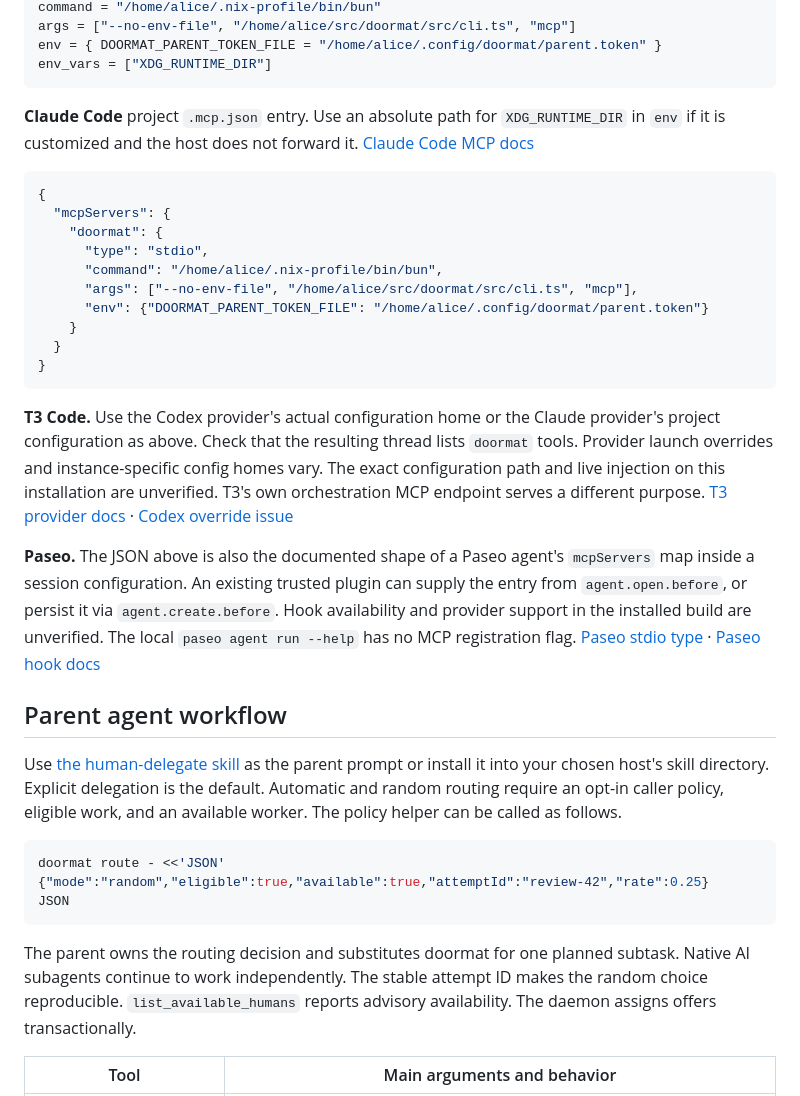
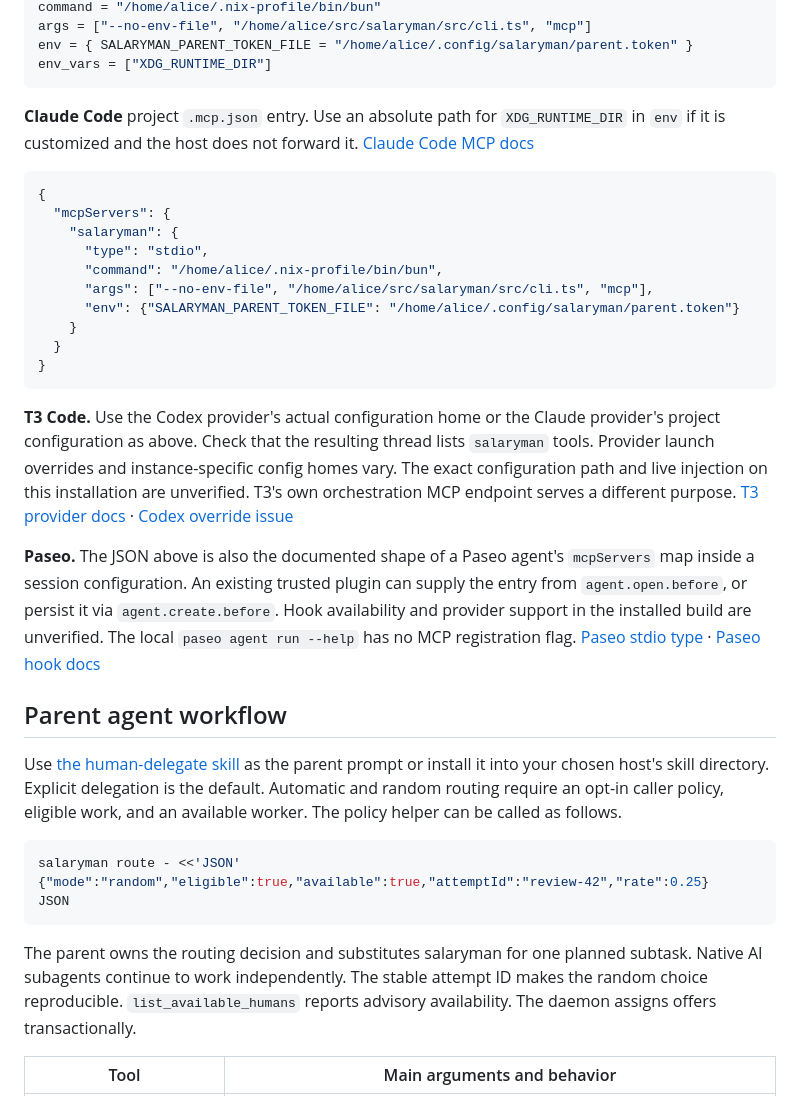
Before and after one commit to takeshiD/salaryman, a Markdown page: README.md, the part around one of its changes. Drawn GitHub-style.

````diff
--- a/README.md
+++ b/README.md
@@ -95,6 +95,6 @@ The bridge was exercised with the official MCP TypeScript SDK client. The follow
 command = "/home/alice/.nix-profile/bin/bun"
-args = ["--no-env-file", "/home/alice/src/doormat/src/cli.ts", "mcp"]
-env = { DOORMAT_PARENT_TOKEN_FILE = "/home/alice/.config/doormat/parent.token" }
+args = ["--no-env-file", "/home/alice/src/salaryman/src/cli.ts", "mcp"]
+env = { SALARYMAN_PARENT_TOKEN_FILE = "/home/alice/.config/salaryman/parent.token" }
 env_vars = ["XDG_RUNTIME_DIR"]
 ```
 
@@ -103,17 +103,17 @@ env_vars = ["XDG_RUNTIME_DIR"]
 ```json
 {
   "mcpServers": {
-    "doormat": {
+    "salaryman": {
       "type": "stdio",
       "command": "/home/alice/.nix-profile/bin/bun",
-      "args": ["--no-env-file", "/home/alice/src/doormat/src/cli.ts", "mcp"],
-      "env": {"DOORMAT_PARENT_TOKEN_FILE": "/home/alice/.config/doormat/parent.token"}
+      "args": ["--no-env-file", "/home/alice/src/salaryman/src/cli.ts", "mcp"],
+      "env": {"SALARYMAN_PARENT_TOKEN_FILE": "/home/alice/.config/salaryman/parent.token"}
     }
   }
 }
 ```
 
-**T3 Code.** Use the Codex provider's actual configuration home or the Claude provider's project configuration as above. Check that the resulting thread lists `doormat` tools. Provider launch overrides and instance-specific config homes vary. The exact configuration path and live injection on this installation are unverified. T3's own orchestration MCP endpoint serves a different purpose. [T3 provider docs](https://github.com/pingdotgg/t3code/blob/main/docs/internals/providers.md) · [Codex override issue](https://github.com/pingdotgg/t3code/issues/15828)
+**T3 Code.** Use the Codex provider's actual configuration home or the Claude provider's project configuration as above. Check that the resulting thread lists `salaryman` tools. Provider launch overrides and instance-specific config homes vary. The exact configuration path and live injection on this installation are unverified. T3's own orchestration MCP endpoint serves a different purpose. [T3 provider docs](https://github.com/pingdotgg/t3code/blob/main/docs/internals/providers.md) · [Codex override issue](https://github.com/pingdotgg/t3code/issues/15828)
 
 **Paseo.** The JSON above is also the documented shape of a Paseo agent's `mcpServers` map inside a session configuration. An existing trusted plugin can supply the entry from `agent.open.before`, or persist it via `agent.create.before`. Hook availability and provider support in the installed build are unverified. The local `paseo agent run --help` has no MCP registration flag. [Paseo stdio type](https://github.com/getpaseo/paseo/blob/main/packages/protocol/src/agent-types.ts) · [Paseo hook docs](https://upd.dev/getpaseo/paseo/src/branch/main/public-docs/plugins/hooks.md)
 
@@ -122,12 +122,12 @@ env_vars = ["XDG_RUNTIME_DIR"]
 Use [the human-delegate skill](skills/human-delegate/SKILL.md) as the parent prompt or install it into your chosen host's skill directory. Explicit delegation is the default. Automatic and random routing require an opt-in caller policy, eligible work, and an available worker. The policy helper can be called as follows.
 
 ```sh
-doormat route - <<'JSON'
+salaryman route - <<'JSON'
 {"mode":"random","eligible":true,"available":true,"attemptId":"review-42","rate":0.25}
 JSON
 ```
 
-The parent owns the routing decision and substitutes doormat for one planned subtask. Native AI subagents continue to work independently. The stable attempt ID makes the random choice reproducible. `list_available_humans` reports advisory availability. The daemon assigns offers transactionally.
+The parent owns the routing decision and substitutes salaryman for one planned subtask. Native AI subagents continue to work independently. The stable attempt ID makes the random choice reproducible. `list_available_humans` reports advisory availability. The daemon assigns offers transactionally.
 
 | Tool | Main arguments and behavior |
 | --- | --- |
````
Also changed, not shown: other parts of README.md (+21 -21 lines), skills/human-delegate/SKILL.md (+3 -3 lines), assets/terminal.png, 16 other files.
